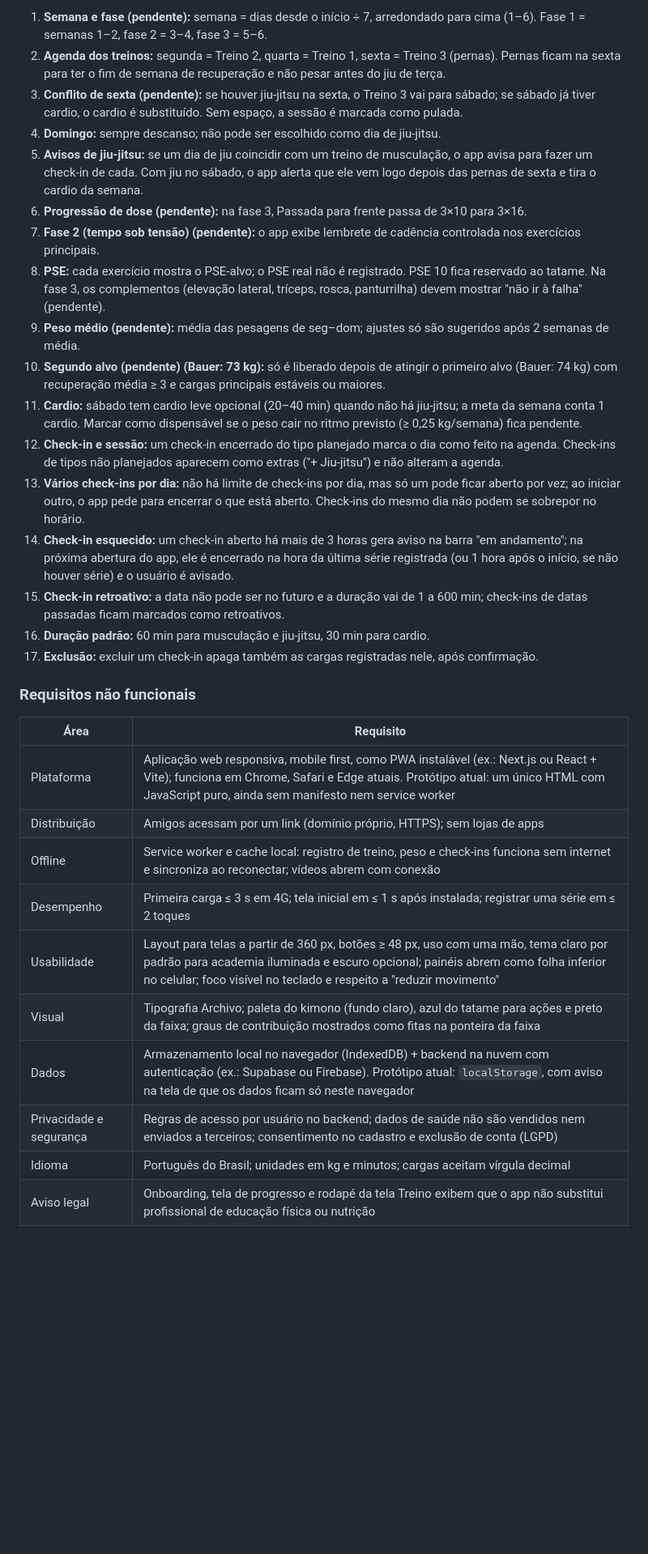
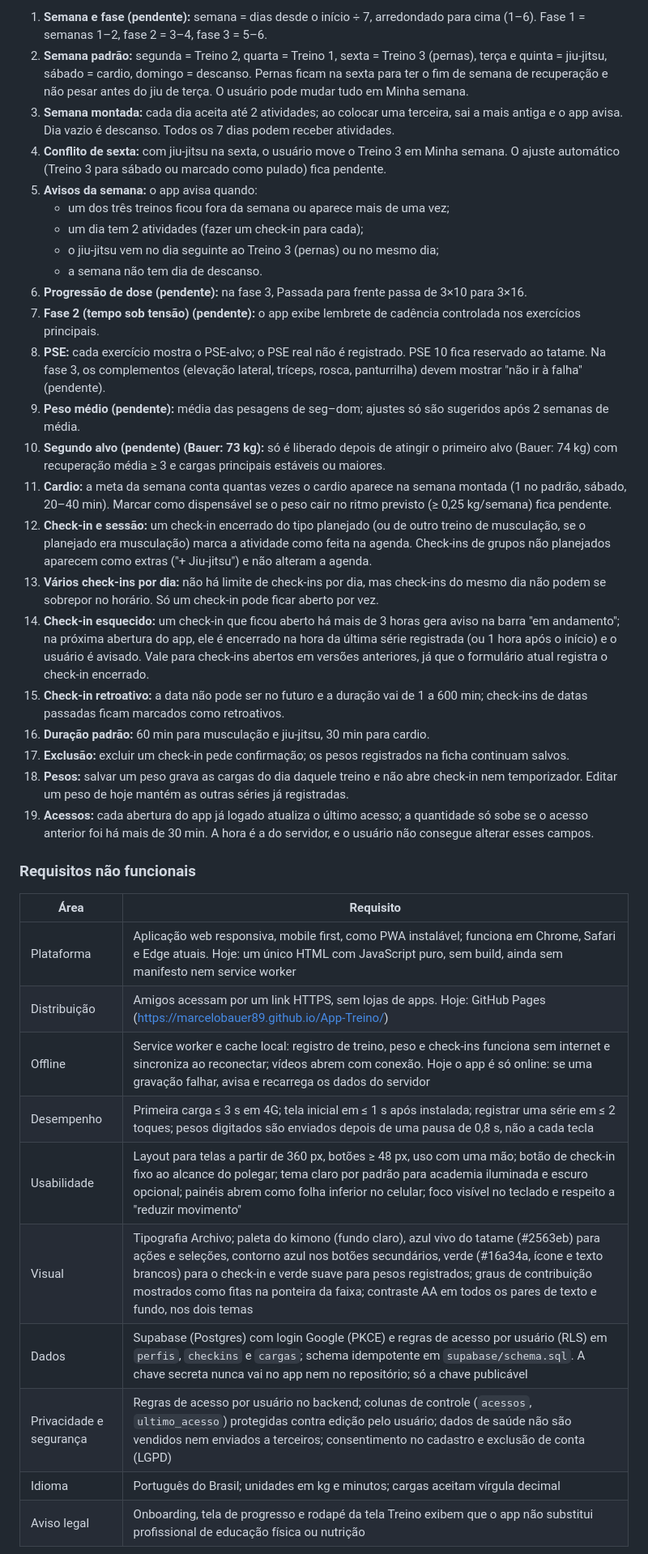
Before and after one commit to marcelobauer89/App-Treino, a Markdown page: docs/PRD.md, the part around one of its changes. Shown at 81% size. Drawn GitHub-style; blank space fills up the shorter version.

```diff
--- a/docs/PRD.md
+++ b/docs/PRD.md
@@ -215,34 +225,40 @@ Todas as regras vêm do plano original; o app as aplica sem que o usuário preci
 
 1. **Semana e fase (pendente):** semana = dias desde o início ÷ 7, arredondado para cima (1–6). Fase 1 = semanas 1–2, fase 2 = 3–4, fase 3 = 5–6.
-2. **Agenda dos treinos:** segunda = Treino 2, quarta = Treino 1, sexta = Treino 3 (pernas). Pernas ficam na sexta para ter o fim de semana de recuperação e não pesar antes do jiu de terça.
-3. **Conflito de sexta (pendente):** se houver jiu-jitsu na sexta, o Treino 3 vai para sábado; se sábado já tiver cardio, o cardio é substituído. Sem espaço, a sessão é marcada como pulada.
-4. **Domingo:** sempre descanso; não pode ser escolhido como dia de jiu-jitsu.
-5. **Avisos de jiu-jitsu:** se um dia de jiu coincidir com um treino de musculação, o app avisa para fazer um check-in de cada. Com jiu no sábado, o app alerta que ele vem logo depois das pernas de sexta e tira o cardio da semana.
+2. **Semana padrão:** segunda = Treino 2, quarta = Treino 1, sexta = Treino 3 (pernas), terça e quinta = jiu-jitsu, sábado = cardio, domingo = descanso. Pernas ficam na sexta para ter o fim de semana de recuperação e não pesar antes do jiu de terça. O usuário pode mudar tudo em Minha semana.
+3. **Semana montada:** cada dia aceita até 2 atividades; ao colocar uma terceira, sai a mais antiga e o app avisa. Dia vazio é descanso. Todos os 7 dias podem receber atividades.
+4. **Conflito de sexta:** com jiu-jitsu na sexta, o usuário move o Treino 3 em Minha semana. O ajuste automático (Treino 3 para sábado ou marcado como pulado) fica pendente.
+5. **Avisos da semana:** o app avisa quando:
+   - um dos três treinos ficou fora da semana ou aparece mais de uma vez;
+   - um dia tem 2 atividades (fazer um check-in para cada);
+   - o jiu-jitsu vem no dia seguinte ao Treino 3 (pernas) ou no mesmo dia;
+   - a semana não tem dia de descanso.
 6. **Progressão de dose (pendente):** na fase 3, Passada para frente passa de 3×10 para 3×16.
 7. **Fase 2 (tempo sob tensão) (pendente):** o app exibe lembrete de cadência controlada nos exercícios principais.
 8. **PSE:** cada exercício mostra o PSE-alvo; o PSE real não é registrado. PSE 10 fica reservado ao tatame. Na fase 3, os complementos (elevação lateral, tríceps, rosca, panturrilha) devem mostrar "não ir à falha" (pendente).
 9. **Peso médio (pendente):** média das pesagens de seg–dom; ajustes só são sugeridos após 2 semanas de média.
 10. **Segundo alvo (pendente) (Bauer: 73 kg):** só é liberado depois de atingir o primeiro alvo (Bauer: 74 kg) com recuperação média ≥ 3 e cargas principais estáveis ou maiores.
-11. **Cardio:** sábado tem cardio leve opcional (20–40 min) quando não há jiu-jitsu; a meta da semana conta 1 cardio. Marcar como dispensável se o peso cair no ritmo previsto (≥ 0,25 kg/semana) fica pendente.
-12. **Check-in e sessão:** um check-in encerrado do tipo planejado marca o dia como feito na agenda. Check-ins de tipos não planejados aparecem como extras ("+ Jiu-jitsu") e não alteram a agenda.
-13. **Vários check-ins por dia:** não há limite de check-ins por dia, mas só um pode ficar aberto por vez; ao iniciar outro, o app pede para encerrar o que está aberto. Check-ins do mesmo dia não podem se sobrepor no horário.
-14. **Check-in esquecido:** um check-in aberto há mais de 3 horas gera aviso na barra "em andamento"; na próxima abertura do app, ele é encerrado na hora da última série registrada (ou 1 hora após o início, se não houver série) e o usuário é avisado.
+11. **Cardio:** a meta da semana conta quantas vezes o cardio aparece na semana montada (1 no padrão, sábado, 20–40 min). Marcar como dispensável se o peso cair no ritmo previsto (≥ 0,25 kg/semana) fica pendente.
+12. **Check-in e sessão:** um check-in encerrado do tipo planejado (ou de outro treino de musculação, se o planejado era musculação) marca a atividade como feita na agenda. Check-ins de grupos não planejados aparecem como extras ("+ Jiu-jitsu") e não alteram a agenda.
+13. **Vários check-ins por dia:** não há limite de check-ins por dia, mas check-ins do mesmo dia não podem se sobrepor no horário. Só um check-in pode ficar aberto por vez.
+14. **Check-in esquecido:** um check-in que ficou aberto há mais de 3 horas gera aviso na barra "em andamento"; na próxima abertura do app, ele é encerrado na hora da última série registrada (ou 1 hora após o início) e o usuário é avisado. Vale para check-ins abertos em versões anteriores, já que o formulário atual registra o check-in encerrado.
 15. **Check-in retroativo:** a data não pode ser no futuro e a duração vai de 1 a 600 min; check-ins de datas passadas ficam marcados como retroativos.
 16. **Duração padrão:** 60 min para musculação e jiu-jitsu, 30 min para cardio.
-17. **Exclusão:** excluir um check-in apaga também as cargas registradas nele, após confirmação.
+17. **Exclusão:** excluir um check-in pede confirmação; os pesos registrados na ficha continuam salvos.
+18. **Pesos:** salvar um peso grava as cargas do dia daquele treino e não abre check-in nem temporizador. Editar um peso de hoje mantém as outras séries já registradas.
+19. **Acessos:** cada abertura do app já logado atualiza o último acesso; a quantidade só sobe se o acesso anterior foi há mais de 30 min. A hora é a do servidor, e o usuário não consegue alterar esses campos.
 
 ### Requisitos não funcionais
 
 | Área | Requisito |
 | --- | --- |
-| Plataforma | Aplicação web responsiva, mobile first, como PWA instalável (ex.: Next.js ou React + Vite); funciona em Chrome, Safari e Edge atuais. Protótipo atual: um único HTML com JavaScript puro, ainda sem manifesto nem service worker |
-| Distribuição | Amigos acessam por um link (domínio próprio, HTTPS); sem lojas de apps |
-| Offline | Service worker e cache local: registro de treino, peso e check-ins funciona sem internet e sincroniza ao reconectar; vídeos abrem com conexão |
-| Desempenho | Primeira carga ≤ 3 s em 4G; tela inicial em ≤ 1 s após instalada; registrar uma série em ≤ 2 toques |
-| Usabilidade | Layout para telas a partir de 360 px, botões ≥ 48 px, uso com uma mão, tema claro por padrão para academia iluminada e escuro opcional; painéis abrem como folha inferior no celular; foco visível no teclado e respeito a "reduzir movimento" |
-| Visual | Tipografia Archivo; paleta do kimono (fundo claro), azul do tatame para ações e preto da faixa; graus de contribuição mostrados como fitas na ponteira da faixa |
-| Dados | Armazenamento local no navegador (IndexedDB) + backend na nuvem com autenticação (ex.: Supabase ou Firebase). Protótipo atual: `localStorage`, com aviso na tela de que os dados ficam só neste navegador |
-| Privacidade e segurança | Regras de acesso por usuário no backend; dados de saúde não são vendidos nem enviados a terceiros; consentimento no cadastro e exclusão de conta (LGPD) |
+| Plataforma | Aplicação web responsiva, mobile first, como PWA instalável; funciona em Chrome, Safari e Edge atuais. Hoje: um único HTML com JavaScript puro, sem build, ainda sem manifesto nem service worker |
+| Distribuição | Amigos acessam por um link HTTPS, sem lojas de apps. Hoje: GitHub Pages (https://marcelobauer89.github.io/App-Treino/) |
+| Offline | Service worker e cache local: registro de treino, peso e check-ins funciona sem internet e sincroniza ao reconectar; vídeos abrem com conexão. Hoje o app é só online: se uma gravação falhar, avisa e recarrega os dados do servidor |
+| Desempenho | Primeira carga ≤ 3 s em 4G; tela inicial em ≤ 1 s após instalada; registrar uma série em ≤ 2 toques; pesos digitados são enviados depois de uma pausa de 0,8 s, não a cada tecla |
+| Usabilidade | Layout para telas a partir de 360 px, botões ≥ 48 px, uso com uma mão; botão de check-in fixo ao alcance do polegar; tema claro por padrão para academia iluminada e escuro opcional; painéis abrem como folha inferior no celular; foco visível no teclado e respeito a "reduzir movimento" |
+| Visual | Tipografia Archivo; paleta do kimono (fundo claro), azul vivo do tatame (#2563eb) para ações e seleções, contorno azul nos botões secundários, verde (#16a34a, ícone e texto brancos) para o check-in e verde suave para pesos registrados; graus de contribuição mostrados como fitas na ponteira da faixa; contraste AA em todos os pares de texto e fundo, nos dois temas |
+| Dados | Supabase (Postgres) com login Google (PKCE) e regras de acesso por usuário (RLS) em `perfis`, `checkins` e `cargas`; schema idempotente em `supabase/schema.sql`. A chave secreta nunca vai no app nem no repositório; só a chave publicável |
+| Privacidade e segurança | Regras de acesso por usuário no backend; colunas de controle (`acessos`, `ultimo_acesso`) protegidas contra edição pelo usuário; dados de saúde não são vendidos nem enviados a terceiros; consentimento no cadastro e exclusão de conta (LGPD) |
 | Idioma | Português do Brasil; unidades em kg e minutos; cargas aceitam vírgula decimal |
 | Aviso legal | Onboarding, tela de progresso e rodapé da tela Treino exibem que o app não substitui profissional de educação física ou nutrição |
 
```
Also changed, not shown: other parts of docs/PRD.md (+83 -59 lines).
